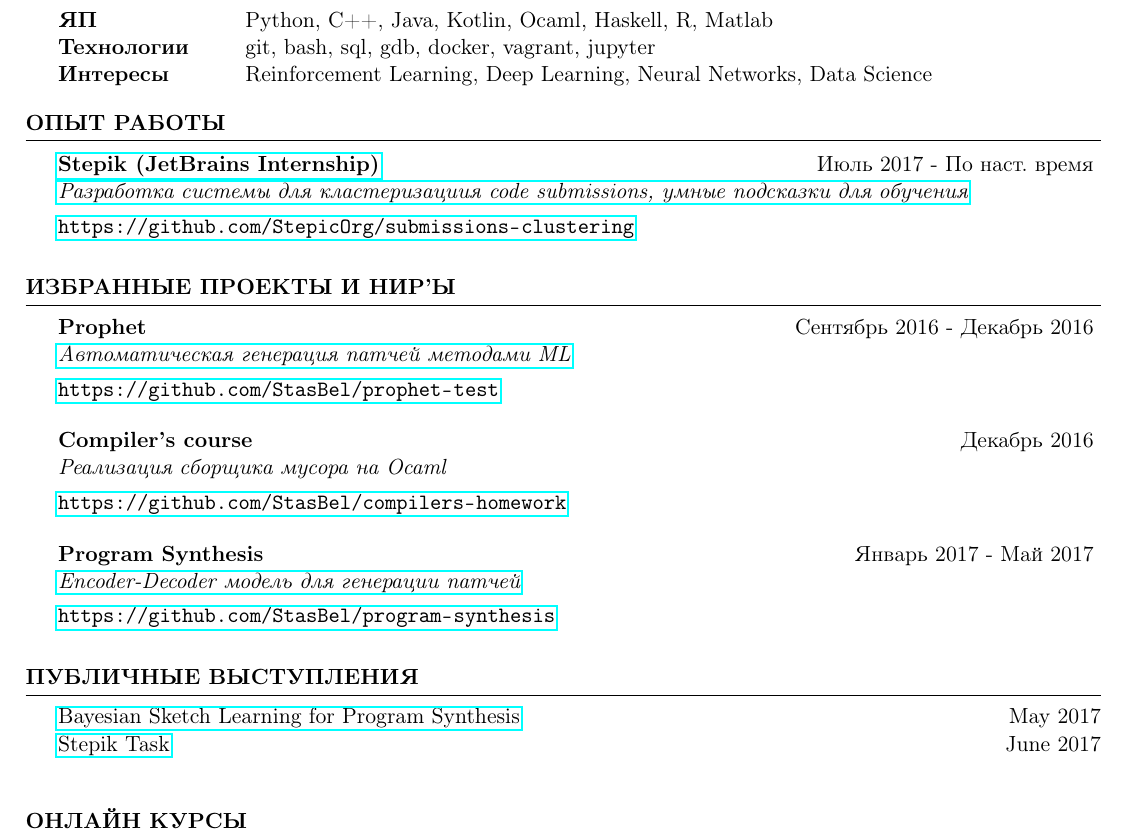
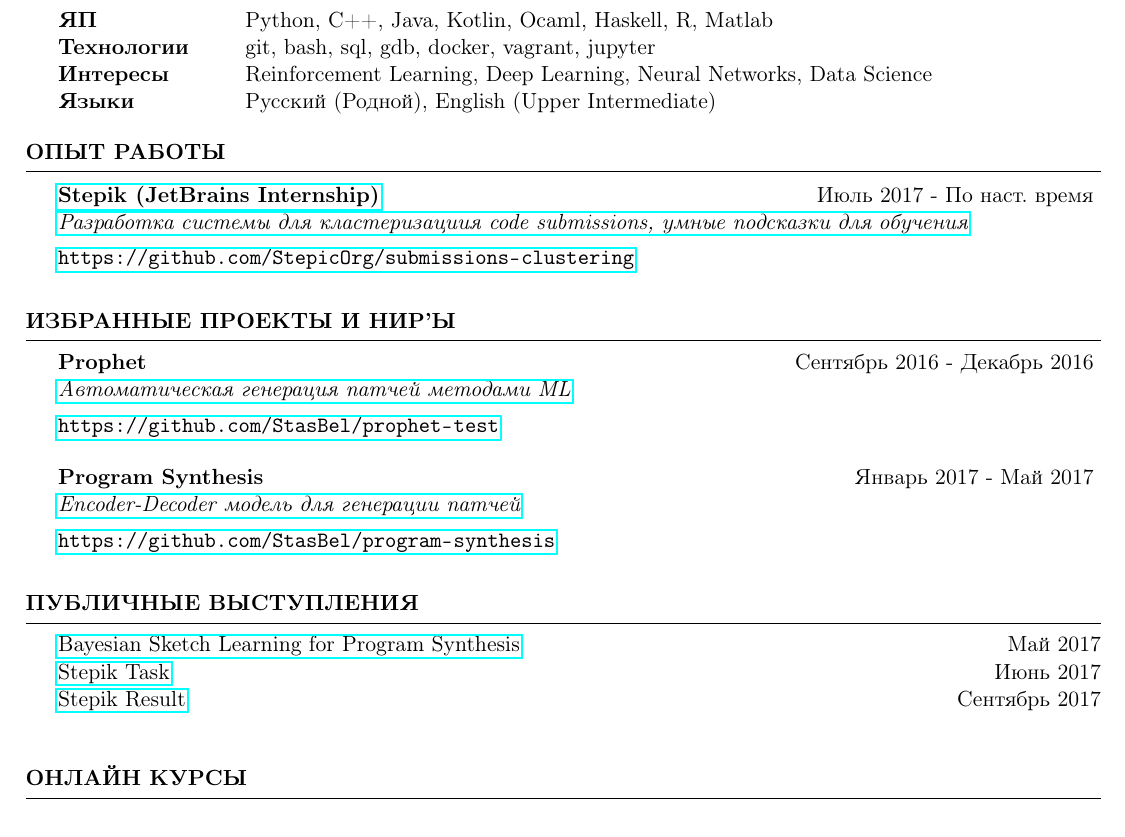
Before and after one commit to StasBel/cv, a LaTeX CV (cv.tex): part of the page, cut so that both start at the same text. Compiled offline with pdfLaTeX.

Commit message:
Add language info, stepik result link

```diff
--- a/cv.tex
+++ b/cv.tex
@@ -65,6 +65,7 @@
 ЯП & Python, C++, Java, Kotlin, Ocaml, Haskell, R, Matlab \\
 Технологии & git, bash, sql, gdb, docker, vagrant, jupyter \\
 Интересы & Reinforcement Learning, Deep Learning, Neural Networks, Data Science \\
+Языки & Русский (Родной), English (Upper Intermediate) \\
 \end{tabular}
 
 \end{rSection}
@@ -92,10 +93,6 @@
 \item[] \url{https://github.com/StasBel/prophet-test}
 \end{rSubsection}
 
-\begin{rSubsection}{Compiler's course}{Декабрь 2016}{Реализация сборщика мусора на Ocaml}{}
-\item[] \url{https://github.com/StasBel/compilers-homework}
-\end{rSubsection}
-
 \begin{rSubsection}{Program Synthesis}{Январь 2017 - Май 2017}{\href{https://docs.google.com/presentation/d/113EFcW8L7p8ickhfMoht8ivOomq2fRPizLtWSH9cSX4/pub?start=false&loop=false&delayms=3000}{Encoder-Decoder модель для генерации патчей}}{}
 \item[] \url{https://github.com/StasBel/program-synthesis}
 \end{rSubsection}
@@ -108,8 +105,9 @@
 
 \begin{rSection}{Публичные выступления} \itemsep -3pt
 
-{\href{https://docs.google.com/presentation/d/1ieE0JZWKbCQH_qpH81M1pSbUSARBP7DKLdGVwk563pM/pub?start=false&loop=false&delayms=3000}{Bayesian Sketch Learning for Program Synthesis}} \hfill May 2017 \\
-{\href{https://docs.google.com/presentation/d/19FyHBksjffXY6nF1B1xRvkkW-lSp0QIPzU_o-h5RD00/pub?start=false&loop=false&delayms=3000}{Stepik Task}} \hfill June 2017 \\
+{\href{https://docs.google.com/presentation/d/1ieE0JZWKbCQH_qpH81M1pSbUSARBP7DKLdGVwk563pM/pub?start=false&loop=false&delayms=3000}{Bayesian Sketch Learning for Program Synthesis}} \hfill Май 2017 \\
+{\href{https://docs.google.com/presentation/d/19FyHBksjffXY6nF1B1xRvkkW-lSp0QIPzU_o-h5RD00/pub?start=false&loop=false&delayms=3000}{Stepik Task}} \hfill Июнь 2017 \\
+{\href{https://docs.google.com/presentation/d/e/2PACX-1vSooVyWYFG1swzqGyjLB7dYQ9sLMzzg_s-GqHXBTOw21FyBzhWBtI73wAZlr5lATY5iqEstFBe--Opc/pub?start=false&loop=false&delayms=3000}{Stepik Result}} \hfill Сентябрь 2017 \\
 \end{rSection}
 
 %-------------------------------------------------------------------------
```
Also changed, not shown: cv.pdf.
